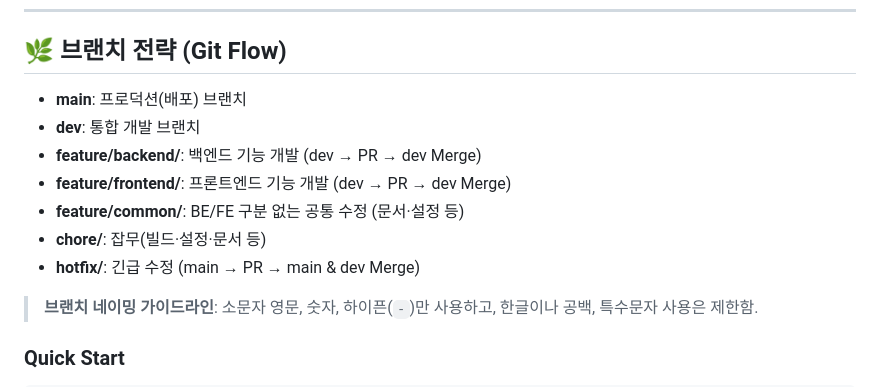
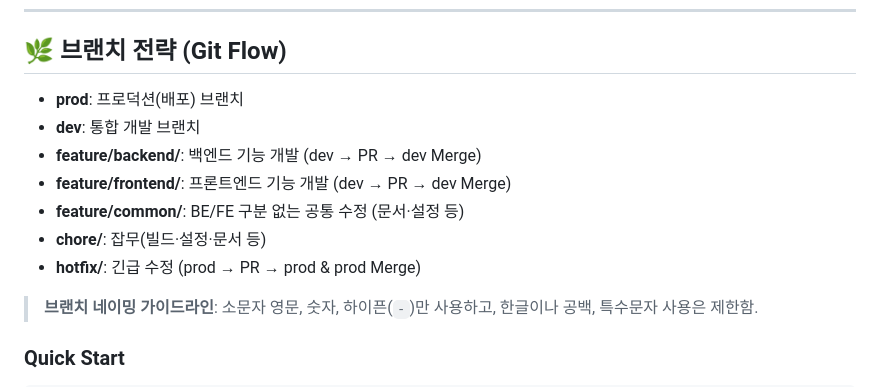
Before and after one commit to jujang/Geulnamu, a Markdown page: README.md, the part around the change. Rendered like a GitHub page.

Commit message:
docs(common): readme 파일 수정 - 오타 수정

```diff
--- a/README.md
+++ b/README.md
@@ -76,13 +76,13 @@
 
 ## 🌿 브랜치 전략 (Git Flow)
 
-- **main**: 프로덕션(배포) 브랜치
+- **prod**: 프로덕션(배포) 브랜치
 - **dev**: 통합 개발 브랜치
 - **feature/backend/**: 백엔드 기능 개발 (dev → PR → dev Merge)
 - **feature/frontend/**: 프론트엔드 기능 개발 (dev → PR → dev Merge)
 - **feature/common/**: BE/FE 구분 없는 공통 수정 (문서·설정 등)
 - **chore/**: 잡무(빌드·설정·문서 등)
-- **hotfix/**: 긴급 수정 (main → PR → main & dev Merge)
+- **hotfix/**: 긴급 수정 (prod → PR → prod & prod Merge)
 
 > **브랜치 네이밍 가이드라인**: 소문자 영문, 숫자, 하이픈(`-`)만 사용하고, 한글이나 공백, 특수문자 사용은 제한함.
 
```
